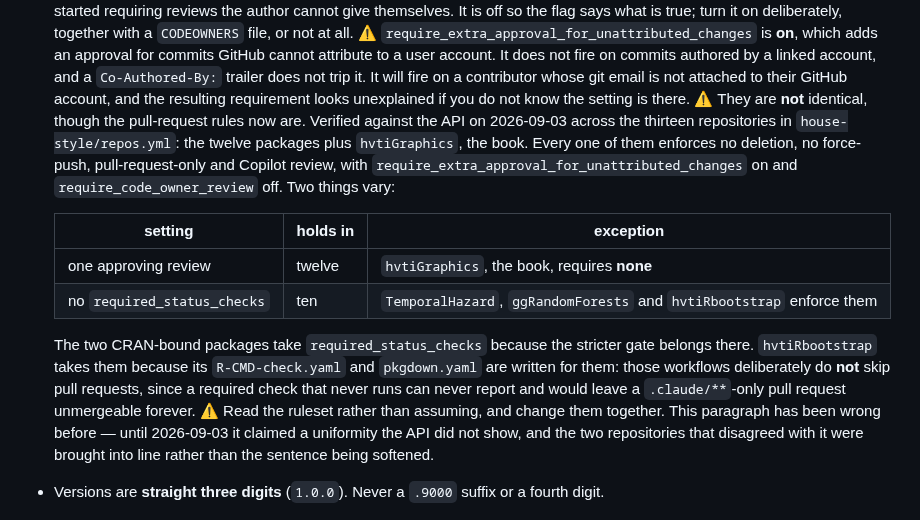
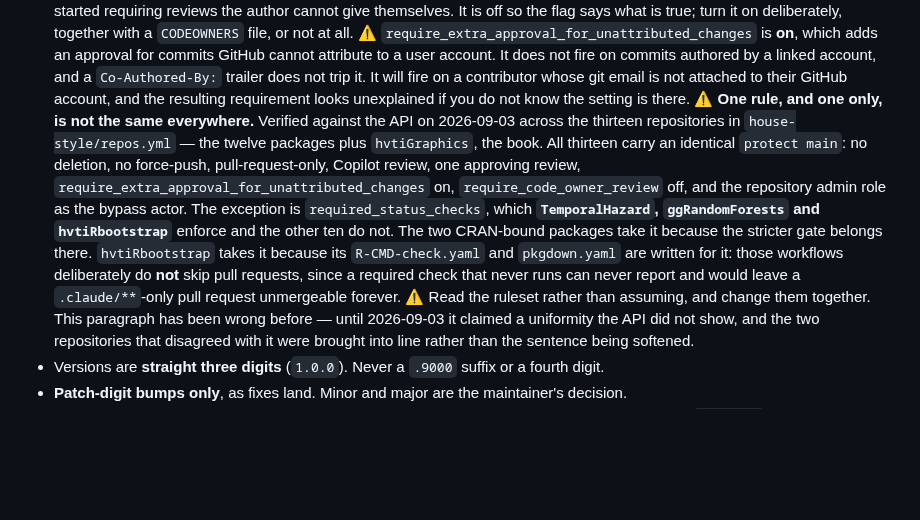
Before and after one commit to ehrlinger/hvtiR, a Markdown page: AGENTS.md, the part around the change. Rendered like a GitHub page; blank space fills up the shorter version.

Commit message:
docs: hvtiGraphics takes an approval too, leaving one variation
hvtiGraphics was the last repository requiring no approving review. It is
now at one like the other twelve, so the ruleset is identical across all
thirteen except for required_status_checks.

That collapses the table this branch added two commits ago: with a single
setting varying, a sentence naming the three repositories that enforce it
and why says more than a one-row table.

Co-Authored-By: Claude Opus 5 <noreply@anthropic.com>

```diff
--- a/AGENTS.md
+++ b/AGENTS.md
@@ -112,23 +112,18 @@ Do not read a green PR as broader assurance than it gives.
   authored by a linked account, and a `Co-Authored-By:` trailer does not trip it. It will
   fire on a contributor whose git email is not attached to their GitHub account, and the
   resulting requirement looks unexplained if you do not know the setting is there.
-  ⚠️ They are **not** identical, though the pull-request rules now are. Verified against
-  the API on 2026-09-03 across the thirteen repositories in `house-style/repos.yml`: the
-  twelve packages plus `hvtiGraphics`, the book. Every one of them enforces no deletion,
-  no force-push, pull-request-only and Copilot review, with
-  `require_extra_approval_for_unattributed_changes` on and `require_code_owner_review`
-  off. Two things vary:
-
-  | setting | holds in | exception |
-  |---|---|---|
-  | one approving review | twelve | `hvtiGraphics`, the book, requires **none** |
-  | no `required_status_checks` | ten | `TemporalHazard`, `ggRandomForests` and `hvtiRbootstrap` enforce them |
-
-  The two CRAN-bound packages take `required_status_checks` because the stricter gate
-  belongs there. `hvtiRbootstrap` takes them because its `R-CMD-check.yaml` and
-  `pkgdown.yaml` are written for them: those workflows deliberately do **not** skip pull
-  requests, since a required check that never runs can never report and would leave a
-  `.claude/**`-only pull request unmergeable forever.
+  ⚠️ **One rule, and one only, is not the same everywhere.** Verified against the API on
+  2026-09-03 across the thirteen repositories in `house-style/repos.yml` — the twelve
+  packages plus `hvtiGraphics`, the book. All thirteen carry an identical `protect main`:
+  no deletion, no force-push, pull-request-only, Copilot review, one approving review,
+  `require_extra_approval_for_unattributed_changes` on, `require_code_owner_review` off,
+  and the repository admin role as the bypass actor.
+  The exception is `required_status_checks`, which **`TemporalHazard`, `ggRandomForests`
+  and `hvtiRbootstrap`** enforce and the other ten do not. The two CRAN-bound packages
+  take it because the stricter gate belongs there. `hvtiRbootstrap` takes it because its
+  `R-CMD-check.yaml` and `pkgdown.yaml` are written for it: those workflows deliberately
+  do **not** skip pull requests, since a required check that never runs can never report
+  and would leave a `.claude/**`-only pull request unmergeable forever.
   ⚠️ Read the ruleset rather than assuming, and change them together. This paragraph has
   been wrong before — until 2026-09-03 it claimed a uniformity the API did not show, and
   the two repositories that disagreed with it were brought into line rather than the
```
Also changed, not shown: NEWS.md (+4 -3 lines).
